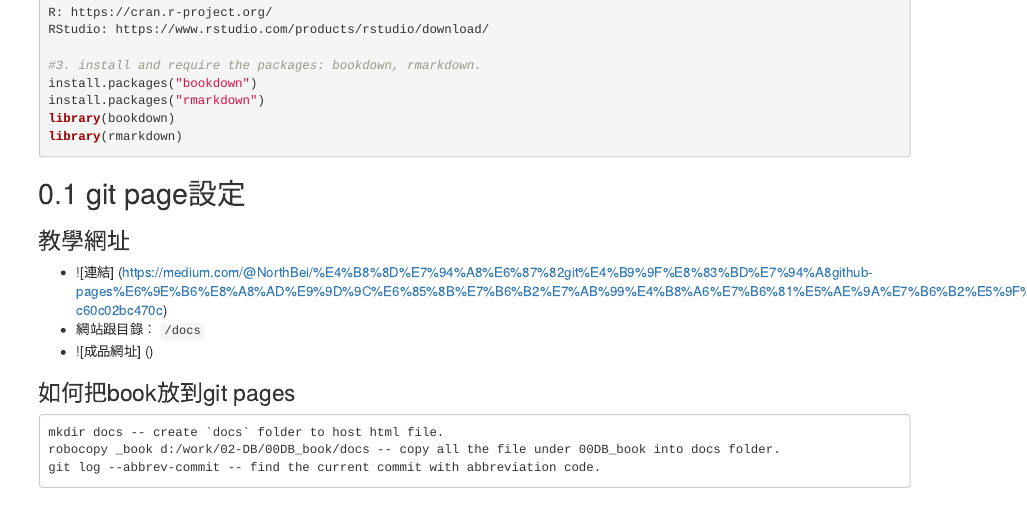
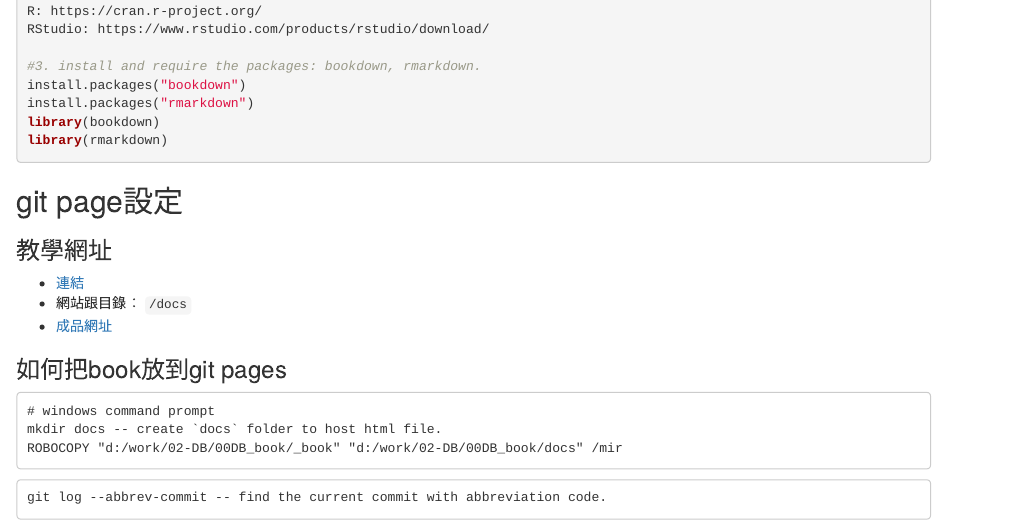
Before and after one commit to COAStatistics/agridb-raw-doc, an R Markdown document (index.Rmd): the page in a window 1100 px wide, from 380 px down before the commit and from 400 px down after it, so that both start at the same text. Rendered offline with R 4.5, knitr and Pandoc, with nearby package versions; drawn as R Markdown's standard HTML page in place of the format the file asks for; a font, style sheet, LaTeX package, included part or bibliography that could not be used is replaced or left out.

Commit message:
modify the windows command prompt process to copy folders

````diff
--- a/index.Rmd
+++ b/index.Rmd
@@ -35,18 +35,21 @@ library(bookdown)
 library(rmarkdown)
 ```
 
-## git page設定
+## git page設定 {-}
 
 ### 教學網址 {-}
 
-- ![連結] (https://medium.com/@NorthBei/%E4%B8%8D%E7%94%A8%E6%87%82git%E4%B9%9F%E8%83%BD%E7%94%A8github-pages%E6%9E%B6%E8%A8%AD%E9%9D%9C%E6%85%8B%E7%B6%B2%E7%AB%99%E4%B8%A6%E7%B6%81%E5%AE%9A%E7%B6%B2%E5%9F%9F-c60c02bc470c)
+- [連結](https://www.minwt.com/website/server/18522.html)
 - 網站跟目錄： `/docs`
-- ![成品網址] ()
+- [成品網址](http://google.com)
 
 ### 如何把book放到git pages {-}
 ```
+# windows command prompt
 mkdir docs -- create `docs` folder to host html file.
-robocopy _book d:/work/02-DB/00DB_book/docs -- copy all the file under 00DB_book into docs folder.
-git log --abbrev-commit -- find the current commit with abbreviation code.
+ROBOCOPY "d:/work/02-DB/00DB_book/_book" "d:/work/02-DB/00DB_book/docs" /mir
+```
 
 ```
+git log --abbrev-commit -- find the current commit with abbreviation code.
+```
````
